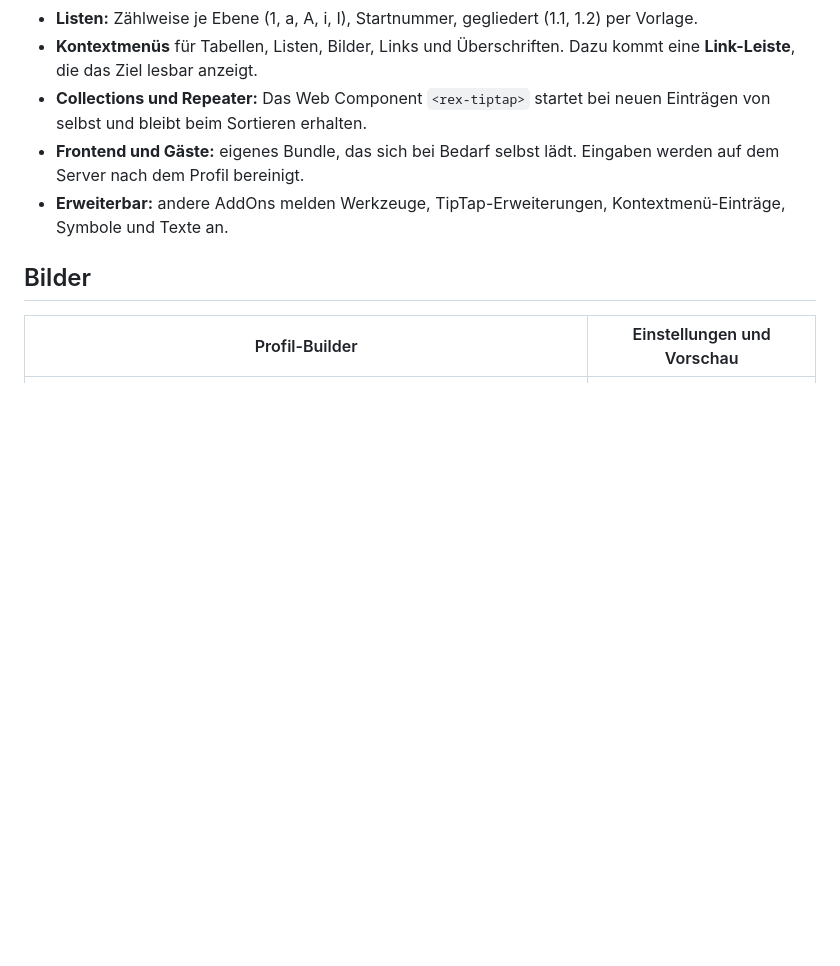
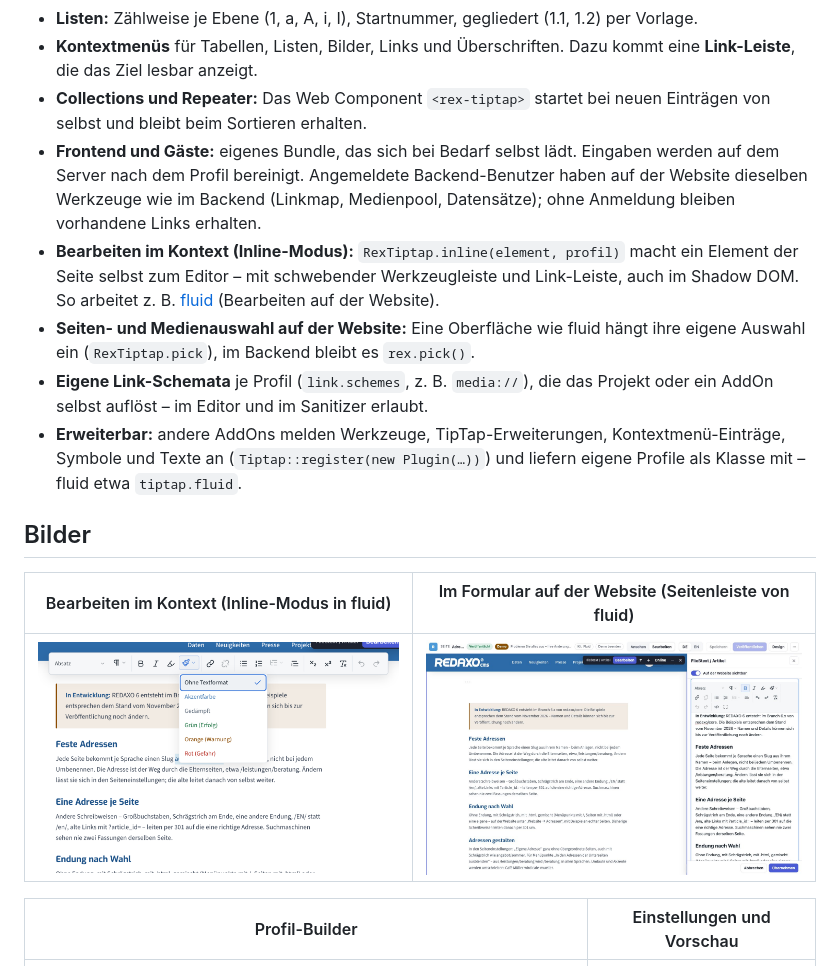
Before and after one commit to KLXM/tiptap, a Markdown page: README.de.md, the part around the change. GitHub-like rendering; pictures changed too: docs/images/frontend-sidebar.jpg (added), docs/images/inline.png (added); blank space fills up the shorter version.

```diff
--- a/README.de.md
+++ b/README.de.md
@@ -36,11 +36,23 @@ Ein AddOn von [KLXM Crossmedia](https://klxm.de). · [English](README.md)
 - **Collections und Repeater:** Das Web Component `<rex-tiptap>` startet bei neuen Einträgen von selbst und bleibt
   beim Sortieren erhalten.
 - **Frontend und Gäste:** eigenes Bundle, das sich bei Bedarf selbst lädt. Eingaben werden auf dem Server nach dem
-  Profil bereinigt.
+  Profil bereinigt. Angemeldete Backend-Benutzer haben auf der Website dieselben Werkzeuge wie im Backend (Linkmap,
+  Medienpool, Datensätze); ohne Anmeldung bleiben vorhandene Links erhalten.
+- **Bearbeiten im Kontext (Inline-Modus):** `RexTiptap.inline(element, profil)` macht ein Element der Seite selbst zum
+  Editor – mit schwebender Werkzeugleiste und Link-Leiste, auch im Shadow DOM. So arbeitet z. B.
+  [fluid](https://github.com/KLXM/fluid) (Bearbeiten auf der Website).
+- **Seiten- und Medienauswahl auf der Website:** Eine Oberfläche wie fluid hängt ihre eigene Auswahl ein
+  (`RexTiptap.pick`), im Backend bleibt es `rex.pick()`.
+- **Eigene Link-Schemata** je Profil (`link.schemes`, z. B. `media://`), die das Projekt oder ein AddOn selbst
+  auflöst – im Editor und im Sanitizer erlaubt.
 - **Erweiterbar:** andere AddOns melden Werkzeuge, TipTap-Erweiterungen, Kontextmenü-Einträge, Symbole und Texte
-  an.
+  an (`Tiptap::register(new Plugin(…))`) und liefern eigene Profile als Klasse mit – fluid etwa `tiptap.fluid`.
 
 ## Bilder
+
+| Bearbeiten im Kontext (Inline-Modus in fluid) | Im Formular auf der Website (Seitenleiste von fluid) |
+| --- | --- |
+| ![Schwebende Werkzeugleiste direkt auf der Seite, Menü Textformate geöffnet](docs/images/inline.png) | ![TipTap in der Seitenleiste von fluid](docs/images/frontend-sidebar.jpg) |
 
 | Profil-Builder | Einstellungen und Vorschau |
 | --- | --- |
```
Also changed, not shown: CHANGELOG.md (+3 -1 lines), README.md (+28 -2 lines).
